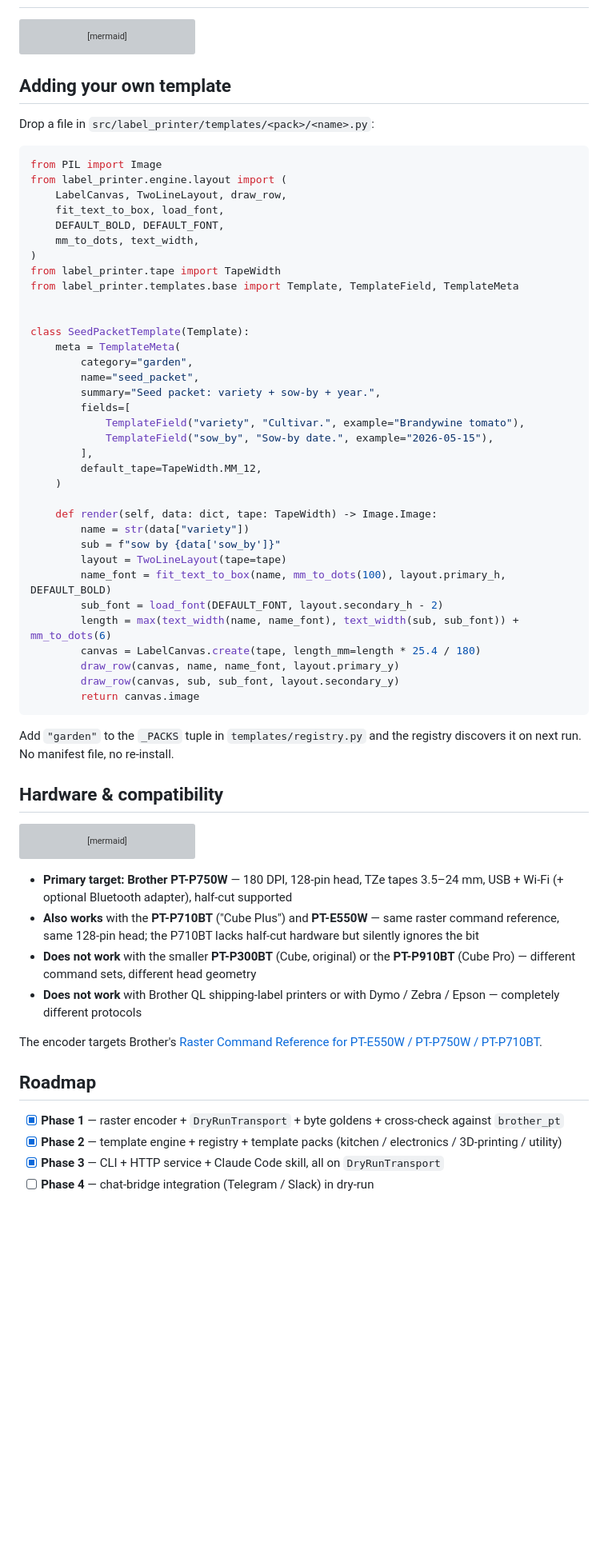
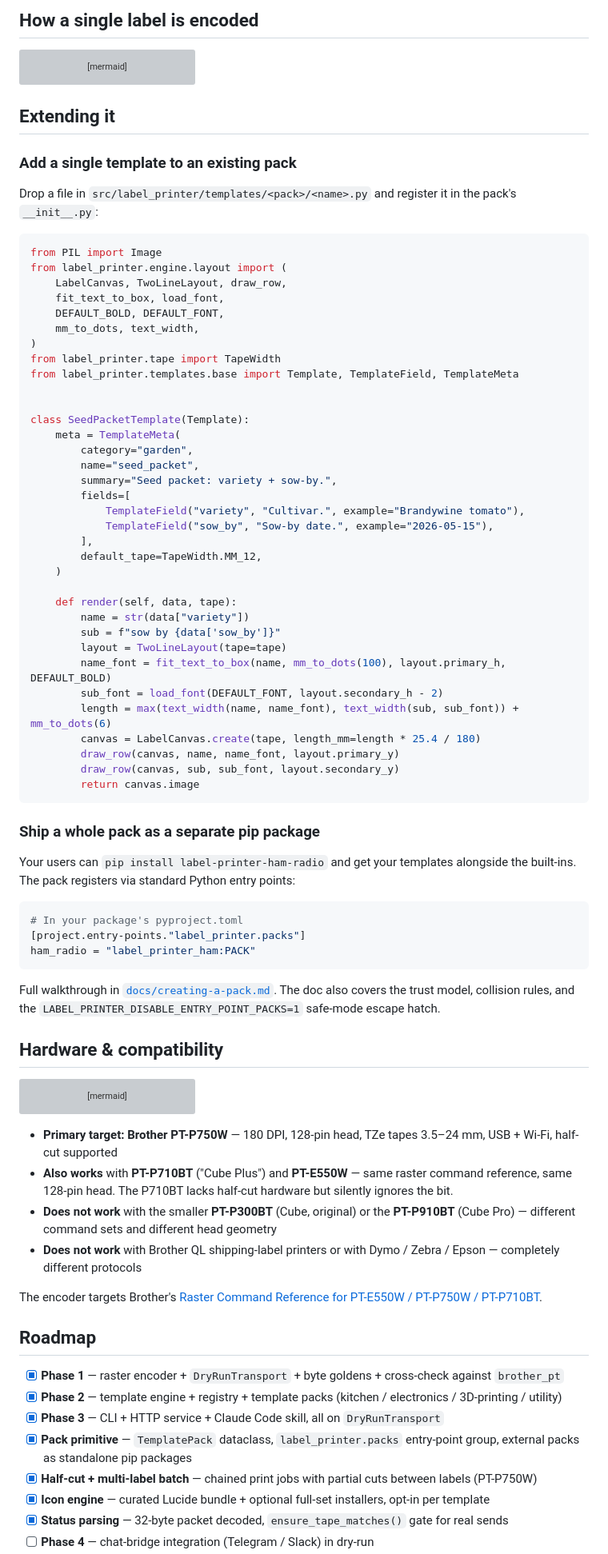
Before and after one commit to aes87/brother-ptouch-automation, a Markdown page: README.md, the part around one of its changes. Shown at 80% size. Rendered like a GitHub page; blank space fills up the shorter version; grey boxes are pictures that could not be loaded.

````diff
--- a/README.md
+++ b/README.md
@@ -240,3 +294,4 @@ Claude picks the right template, proposes fields, dry-renders a PNG for you to r
+## How a single label is encoded
 
 ```mermaid
 flowchart TD
@@ -252,9 +307,11 @@ flowchart TD
     I --> J["prologue<br/>(init, mode, info, margin)<br/>+ lines<br/>+ 0x1A (print & feed)"]
 ```
 
-## Adding your own template
+## Extending it
 
-Drop a file in `src/label_printer/templates/<pack>/<name>.py`:
+### Add a single template to an existing pack
+
+Drop a file in `src/label_printer/templates/<pack>/<name>.py` and register it in the pack's `__init__.py`:
 
 ```python
 from PIL import Image
@@ -272,7 +329,7 @@ class SeedPacketTemplate(Template):
     meta = TemplateMeta(
         category="garden",
         name="seed_packet",
-        summary="Seed packet: variety + sow-by + year.",
+        summary="Seed packet: variety + sow-by.",
         fields=[
             TemplateField("variety", "Cultivar.", example="Brandywine tomato"),
             TemplateField("sow_by", "Sow-by date.", example="2026-05-15"),
@@ -280,7 +337,7 @@ class SeedPacketTemplate(Template):
         default_tape=TapeWidth.MM_12,
     )
 
-    def render(self, data: dict, tape: TapeWidth) -> Image.Image:
+    def render(self, data, tape):
         name = str(data["variety"])
         sub = f"sow by {data['sow_by']}"
         layout = TwoLineLayout(tape=tape)
@@ -293,7 +350,17 @@ class SeedPacketTemplate(Template):
         return canvas.image
 ```
 
-Add `"garden"` to the `_PACKS` tuple in `templates/registry.py` and the registry discovers it on next run. No manifest file, no re-install.
+### Ship a whole pack as a separate pip package
+
+Your users can `pip install label-printer-ham-radio` and get your templates alongside the built-ins. The pack registers via standard Python entry points:
+
+```toml
+# In your package's pyproject.toml
+[project.entry-points."label_printer.packs"]
+ham_radio = "label_printer_ham:PACK"
+```
+
+Full walkthrough in [`docs/creating-a-pack.md`](docs/creating-a-pack.md). The doc also covers the trust model, collision rules, and the `LABEL_PRINTER_DISABLE_ENTRY_POINT_PACKS=1` safe-mode escape hatch.
 
 ## Hardware & compatibility
 
@@ -312,9 +379,9 @@ flowchart LR
     classDef nope fill:#fdd,stroke:#a00,color:#000
 ```
 
-- **Primary target: Brother PT-P750W** — 180 DPI, 128-pin head, TZe tapes 3.5–24 mm, USB + Wi-Fi (+ optional Bluetooth adapter), half-cut supported
-- **Also works** with the **PT-P710BT** ("Cube Plus") and **PT-E550W** — same raster command reference, same 128-pin head; the P710BT lacks half-cut hardware but silently ignores the bit
-- **Does not work** with the smaller **PT-P300BT** (Cube, original) or the **PT-P910BT** (Cube Pro) — different command sets, different head geometry
+- **Primary target: Brother PT-P750W** — 180 DPI, 128-pin head, TZe tapes 3.5–24 mm, USB + Wi-Fi, half-cut supported
+- **Also works** with **PT-P710BT** ("Cube Plus") and **PT-E550W** — same raster command reference, same 128-pin head. The P710BT lacks half-cut hardware but silently ignores the bit.
+- **Does not work** with the smaller **PT-P300BT** (Cube, original) or the **PT-P910BT** (Cube Pro) — different command sets and different head geometry
 - **Does not work** with Brother QL shipping-label printers or with Dymo / Zebra / Epson — completely different protocols
 
 The encoder targets Brother's [Raster Command Reference for PT-E550W / PT-P750W / PT-P710BT](https://download.brother.com/welcome/docp100064/cv_pte550wp750wp710bt_eng_raster_102.pdf).
@@ -324,4 +391,8 @@ The encoder targets Brother's [Raster Command Reference for PT-E550W / PT-P750W
 - [x] **Phase 1** — raster encoder + `DryRunTransport` + byte goldens + cross-check against `brother_pt`
 - [x] **Phase 2** — template engine + registry + template packs (kitchen / electronics / 3D-printing / utility)
 - [x] **Phase 3** — CLI + HTTP service + Claude Code skill, all on `DryRunTransport`
+- [x] **Pack primitive** — `TemplatePack` dataclass, `label_printer.packs` entry-point group, external packs as standalone pip packages
+- [x] **Half-cut + multi-label batch** — chained print jobs with partial cuts between labels (PT-P750W)
+- [x] **Icon engine** — curated Lucide bundle + optional full-set installers, opt-in per template
+- [x] **Status parsing** — 32-byte packet decoded, `ensure_tape_matches()` gate for real sends
 - [ ] **Phase 4** — chat-bridge integration (Telegram / Slack) in dry-run
````
Also changed, not shown: other parts of README.md (+147 -87 lines).
